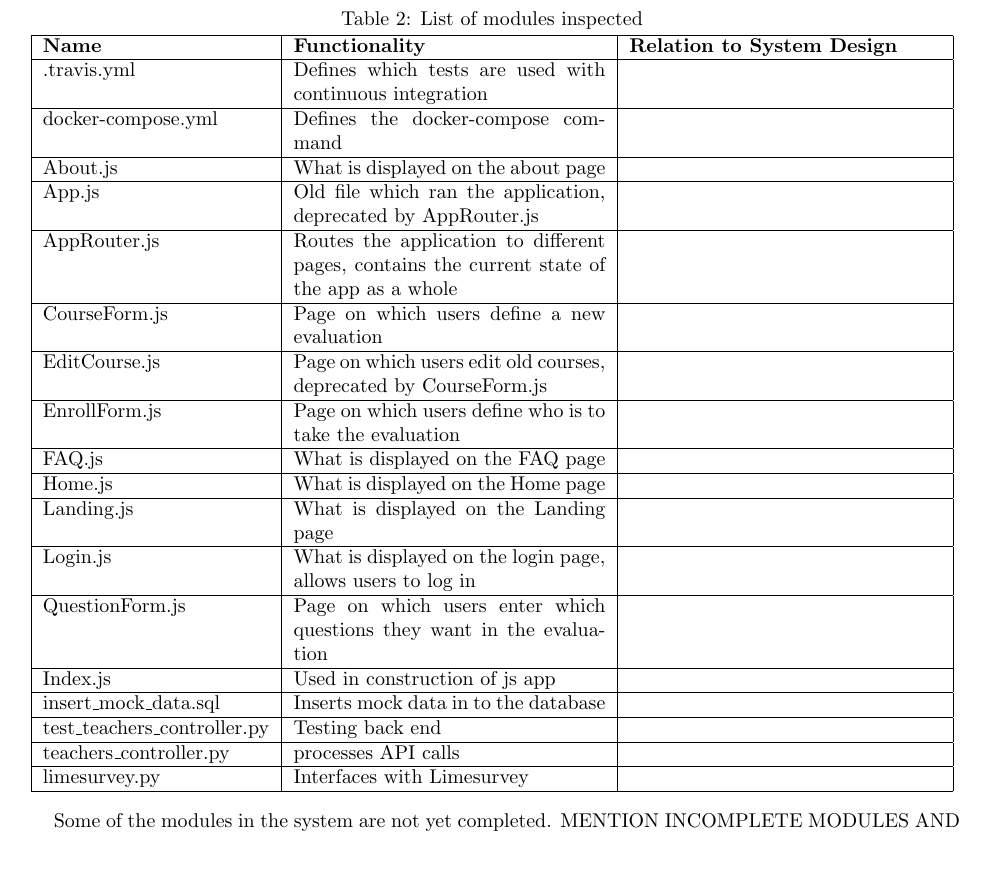
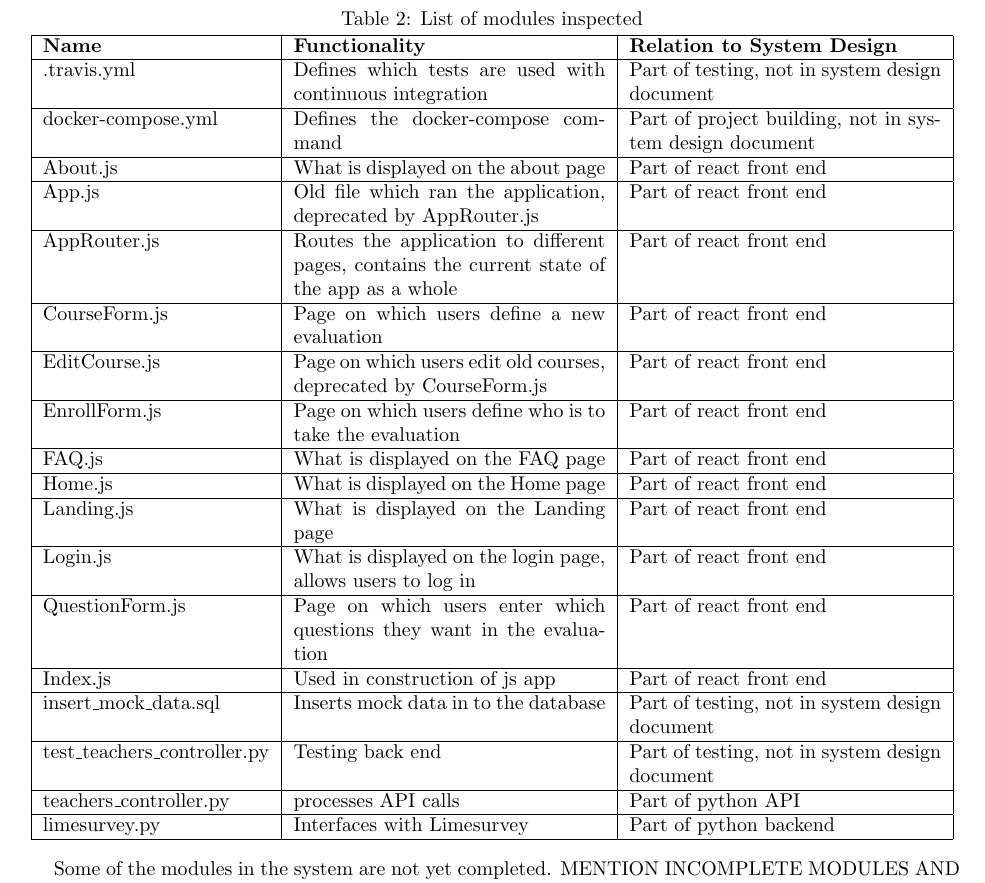
Before and after one commit to stanleysmall/capstone, a LaTeX document (documents/cir.tex): part of page 6 of 10, cut so that both start at the same text, the shorter picture padded with empty space. Compiled offline with pdfLaTeX.

Commit message:
Update cir.tex

```diff
--- a/documents/cir.tex
+++ b/documents/cir.tex
@@ -165,41 +165,41 @@ In our inspection meeting, we looked through any module that was integral to our
 \hline
 \textbf{Name} & \textbf{Functionality} & \textbf{Relation to System Design} \\
 \hline
-.travis.yml & Defines which tests are used with continuous integration & \\
+.travis.yml & Defines which tests are used with continuous integration & Part of testing, not in system design document\\
 \hline
-docker-compose.yml & Defines the docker-compose command & \\
+docker-compose.yml & Defines the docker-compose command & Part of project building, not in system design document\\
 \hline
-About.js & What is displayed on the about page & \\
+About.js & What is displayed on the about page & Part of react front end\\
 \hline
-App.js & Old file which ran the application, deprecated  by AppRouter.js & \\
+App.js & Old file which ran the application, deprecated  by AppRouter.js &  Part of react front end\\
 \hline
-AppRouter.js & Routes the application to different pages, contains the current state of the app as a whole & \\
+AppRouter.js & Routes the application to different pages, contains the current state of the app as a whole & Part of react front end\\
 \hline
-CourseForm.js & Page on which users define a new evaluation & \\
+CourseForm.js & Page on which users define a new evaluation & Part of react front end\\
 \hline
-EditCourse.js & Page on which users edit old courses, deprecated by CourseForm.js& \\
+EditCourse.js & Page on which users edit old courses, deprecated by CourseForm.js& Part of react front end\\
 \hline
-EnrollForm.js & Page on which users define who is to take the evaluation& \\
+EnrollForm.js & Page on which users define who is to take the evaluation& Part of react front end\\
 \hline
-FAQ.js & What is displayed on the FAQ page & \\
+FAQ.js & What is displayed on the FAQ page & Part of react front end\\
 \hline
-Home.js & What is displayed on the Home page & \\
+Home.js & What is displayed on the Home page & Part of react front end\\
 \hline
-Landing.js & What is displayed on the Landing page & \\
+Landing.js & What is displayed on the Landing page & Part of react front end\\
 \hline
-Login.js & What is displayed on the login page, allows users to log in & \\
+Login.js & What is displayed on the login page, allows users to log in & Part of react front end\\
 \hline
-QuestionForm.js & Page on which users enter which questions they want in the evaluation & \\
+QuestionForm.js & Page on which users enter which questions they want in the evaluation & Part of react front end\\
 \hline
-Index.js & Used in construction of js app & \\
+Index.js & Used in construction of js app & Part of react front end\\
 \hline
-insert\_mock\_data.sql & Inserts mock data in to the database& \\
+insert\_mock\_data.sql & Inserts mock data in to the database& Part of testing, not in system design document\\
 \hline
-test\_teachers\_controller.py & Testing back end& \\
+test\_teachers\_controller.py & Testing back end& Part of testing, not in system design document\\
 \hline
-teachers\_controller.py & processes API calls & \\
+teachers\_controller.py & processes API calls & Part of python API\\
 \hline
-limesurvey.py & Interfaces with Limesurvey& \\
+limesurvey.py & Interfaces with Limesurvey& Part of python backend\\
 \hline
 \end{tabular}
 \end{center}
```
